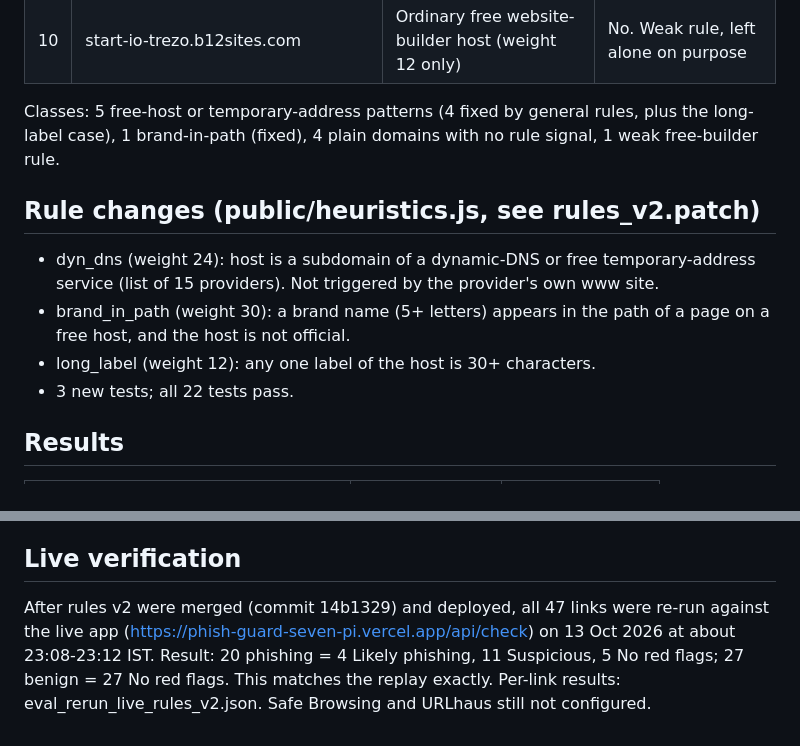
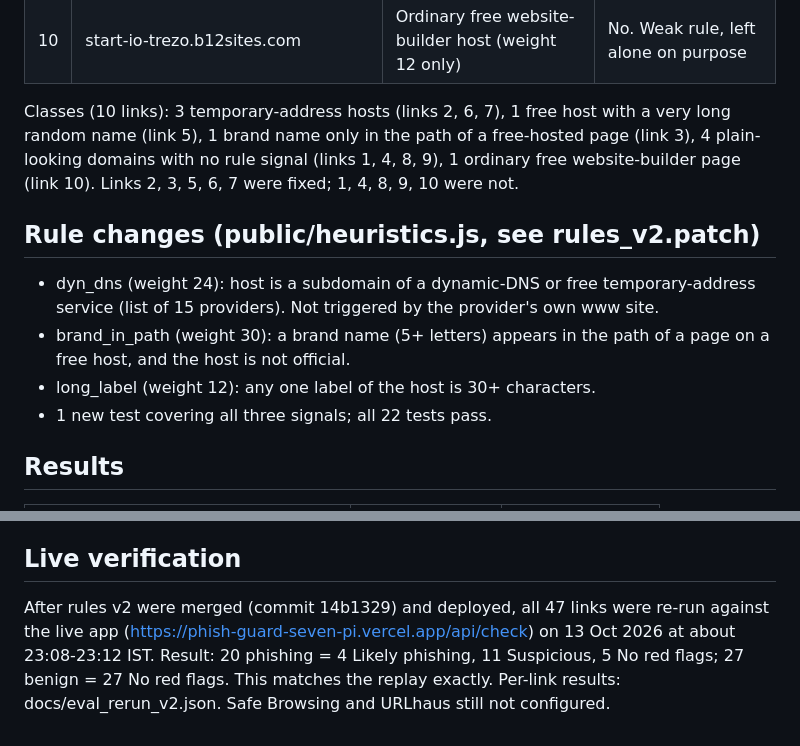
Before and after one commit to sourav-bwn/phish-guard, a Markdown page: docs/EVALUATION_v2.md, 2 parts joined by grey strips. Rendered like a GitHub page.

Commit message:
Revise link classifications and update evaluation results

```diff
--- a/docs/EVALUATION_v2.md
+++ b/docs/EVALUATION_v2.md
@@ -16,13 +16,13 @@ Same 20 OpenPhish links (seed 20261013, feed fetched 2026-10-13 16:58 UTC) and t
 | 9 | globalterdaftar.com/m/index/ | Plain domain, 262 days old; no signal | No |
 | 10 | start-io-trezo.b12sites.com | Ordinary free website-builder host (weight 12 only) | No. Weak rule, left alone on purpose |
 
-Classes: 5 free-host or temporary-address patterns (4 fixed by general rules, plus the long-label case), 1 brand-in-path (fixed), 4 plain domains with no rule signal, 1 weak free-builder rule.
+Classes (10 links): 3 temporary-address hosts (links 2, 6, 7), 1 free host with a very long random name (link 5), 1 brand name only in the path of a free-hosted page (link 3), 4 plain-looking domains with no rule signal (links 1, 4, 8, 9), 1 ordinary free website-builder page (link 10). Links 2, 3, 5, 6, 7 were fixed; 1, 4, 8, 9, 10 were not.
 
 ## Rule changes (public/heuristics.js, see rules_v2.patch)
 - dyn_dns (weight 24): host is a subdomain of a dynamic-DNS or free temporary-address service (list of 15 providers). Not triggered by the provider's own www site.
 - brand_in_path (weight 30): a brand name (5+ letters) appears in the path of a page on a free host, and the host is not official.
 - long_label (weight 12): any one label of the host is 30+ characters.
-- 3 new tests; all 22 tests pass.
+- 1 new test covering all three signals; all 22 tests pass.
 
 ## Results
 | | Old (b1afead) | New (rules v2) |
@@ -43,4 +43,4 @@ Classes: 5 free-host or temporary-address patterns (4 fixed by general rules, pl
 - The 4 strict "Likely phishing" results did not change.
 
 ## Live verification
-After rules v2 were merged (commit 14b1329) and deployed, all 47 links were re-run against the live app (https://phish-guard-seven-pi.vercel.app/api/check) on 13 Oct 2026 at about 23:08-23:12 IST. Result: 20 phishing = 4 Likely phishing, 11 Suspicious, 5 No red flags; 27 benign = 27 No red flags. This matches the replay exactly. Per-link results: eval_rerun_live_rules_v2.json. Safe Browsing and URLhaus still not configured.
+After rules v2 were merged (commit 14b1329) and deployed, all 47 links were re-run against the live app (https://phish-guard-seven-pi.vercel.app/api/check) on 13 Oct 2026 at about 23:08-23:12 IST. Result: 20 phishing = 4 Likely phishing, 11 Suspicious, 5 No red flags; 27 benign = 27 No red flags. This matches the replay exactly. Per-link results: docs/eval_rerun_v2.json. Safe Browsing and URLhaus still not configured.
```
